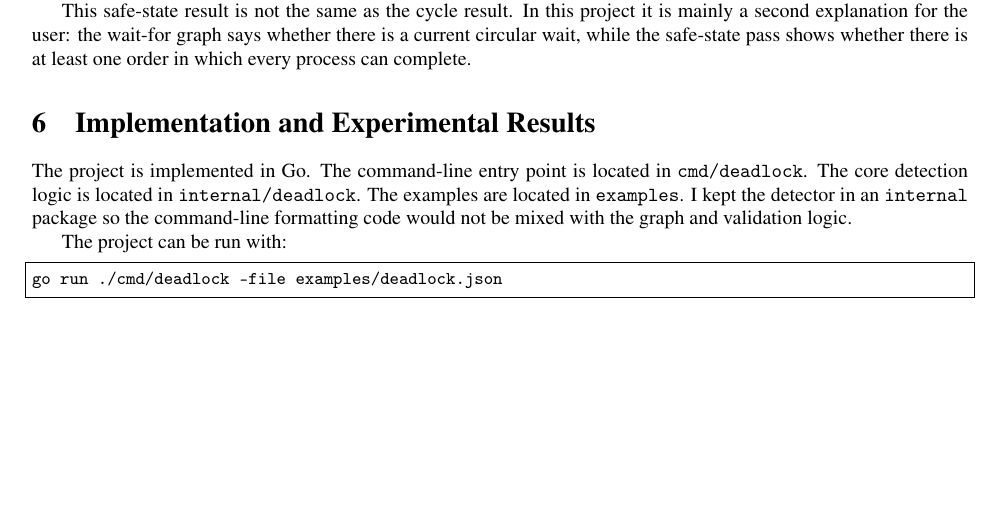
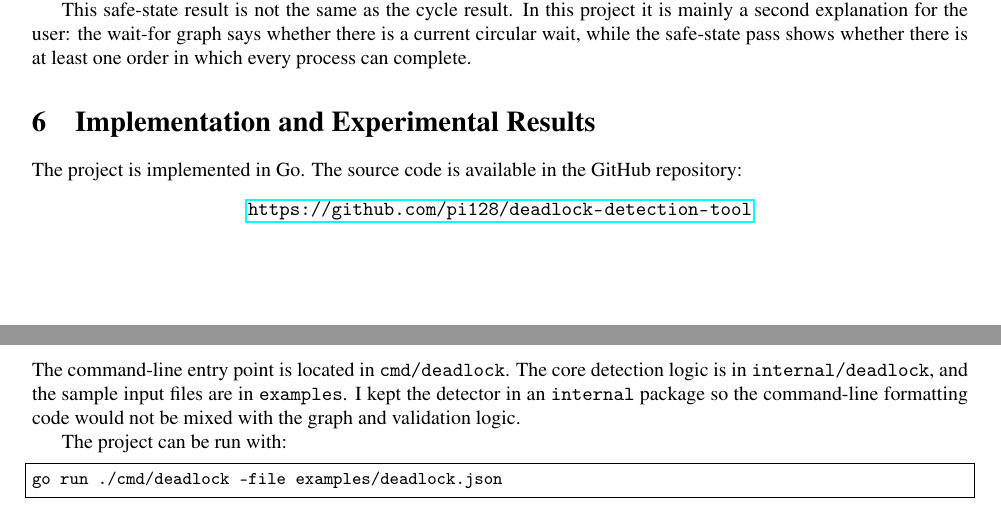
Before and after one commit to pi128/deadlock-detection-tool, a LaTeX paper (report/deadlock-detection-report.tex): part of page 4 of 7 before the commit and two parts of pages 4 and 5 of 7 after it, the two joined at a grey line, cut so that both start at the same text, the shorter picture padded with empty space. Compiled offline with pdfLaTeX.

Commit message:
Add repository link to report

```diff
--- a/report/deadlock-detection-report.tex
+++ b/report/deadlock-detection-report.tex
@@ -6,6 +6,7 @@
 \usepackage{listings}
 \usepackage{xcolor}
 \usepackage{hyperref}
+\usepackage{xurl}
 \usepackage{graphicx}
 \usepackage{float}
 \usepackage{tikz}
@@ -182,7 +183,11 @@ This safe-state result is not the same as the cycle result. In this project it i
 
 \section{Implementation and Experimental Results}
 
-The project is implemented in Go. The command-line entry point is located in \texttt{cmd/deadlock}. The core detection logic is located in \texttt{internal/deadlock}. The examples are located in \texttt{examples}. I kept the detector in an \texttt{internal} package so the command-line formatting code would not be mixed with the graph and validation logic.
+The project is implemented in Go. The source code is available in the GitHub repository:
+\begin{center}
+\url{https://github.com/pi128/deadlock-detection-tool}
+\end{center}
+The command-line entry point is located in \texttt{cmd/deadlock}. The core detection logic is in \texttt{internal/deadlock}, and the sample input files are in \texttt{examples}. I kept the detector in an \texttt{internal} package so the command-line formatting code would not be mixed with the graph and validation logic.
 
 The project can be run with:
 
```
Also changed, not shown: report/deadlock-detection-report.pdf.
